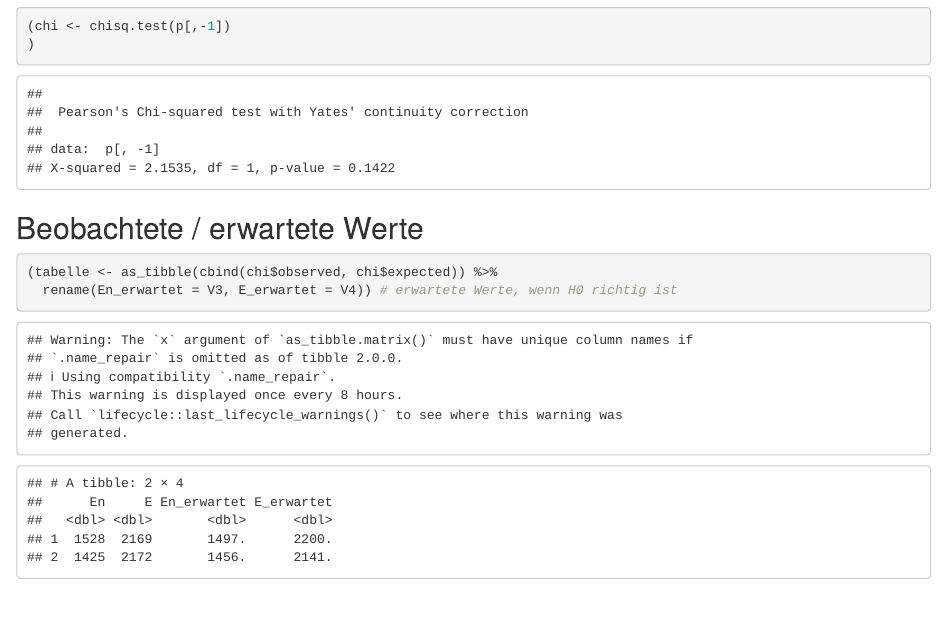
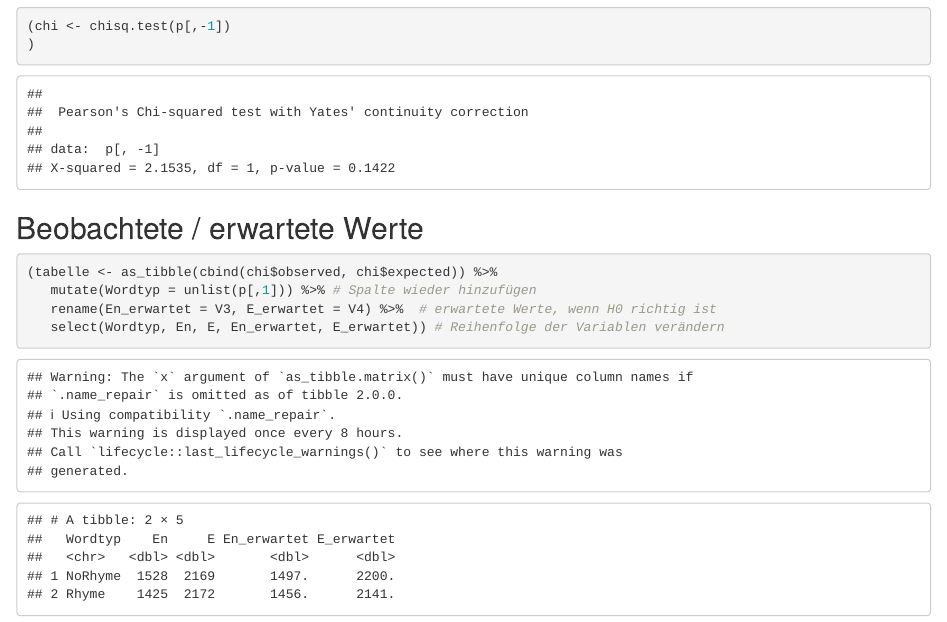
Before and after one commit to tpetric7/tpetric7.github.io, an R Markdown document (plural_chisq2.Rmd): the page in a window 1100 px wide, from 1200 px down. Rendered offline with R 4.5, knitr and Pandoc, with nearby package versions.

Commit message:
Update plural_chisq2.Rmd

````diff
--- a/plural_chisq2.Rmd
+++ b/plural_chisq2.Rmd
@@ -53,6 +53,8 @@ Falls p > 0,05: es gilt H0 (kein Unterschied zwischen Stichproben).
 
 ```{r}
 (tabelle <- as_tibble(cbind(chi$observed, chi$expected)) %>%
-  rename(En_erwartet = V3, E_erwartet = V4)) # erwartete Werte, wenn H0 richtig ist
+   mutate(Wordtyp = unlist(p[,1])) %>% # Spalte wieder hinzufügen
+   rename(En_erwartet = V3, E_erwartet = V4) %>%  # erwartete Werte, wenn H0 richtig ist
+   select(Wordtyp, En, E, En_erwartet, E_erwartet)) # Reihenfolge der Variablen verändern
 
 ```
````
